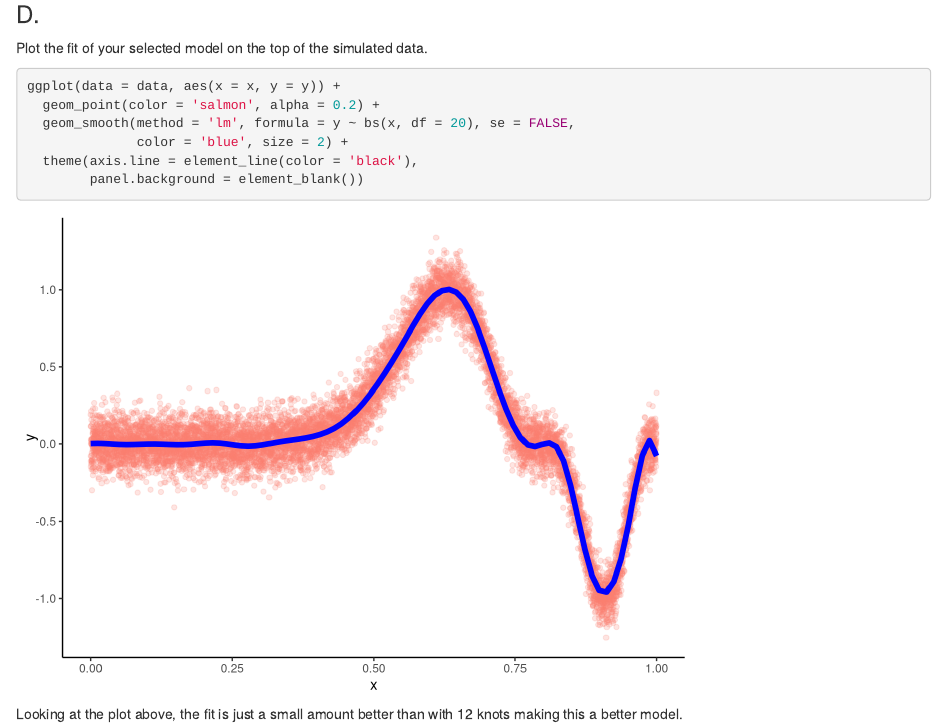
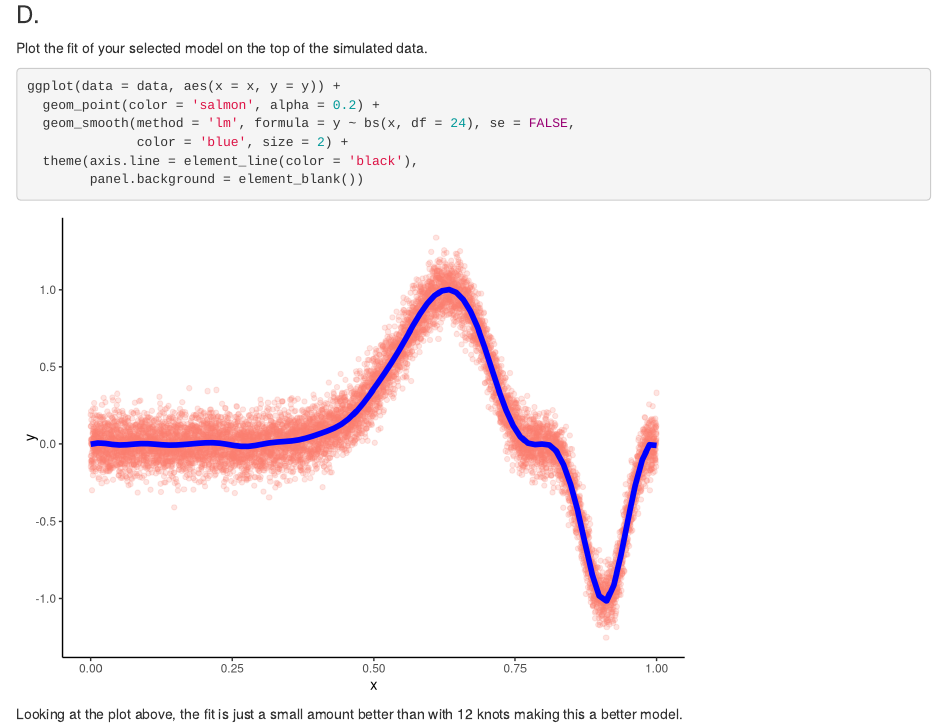
Before and after one commit to joshjanda1/STAT425_APD, an R Markdown document (Homework7/hw7_joshlj2.Rmd): the page in a window 1100 px wide, from 5710 px down. Rendered offline with R 4.5, knitr and Pandoc, with nearby package versions; both versions are drawn in the output format of the newer one; some code elsewhere in the file could not run offline.

Commit message:
fixed degrees of freedom in last problem

````diff
--- a/Homework7/hw7_joshlj2.Rmd
+++ b/Homework7/hw7_joshlj2.Rmd
@@ -3,8 +3,8 @@ title: "STAT 425 - HW7"
 author: "Josh Janda"
 date: "`r format(Sys.time(), '%d %B, %Y')`"
 output:
+  html_document: default
   pdf_document: default
-  html_document: default
 ---
 
 ```{r message=FALSE, warning=FALSE}
@@ -213,7 +213,7 @@ Plot the fit of your selected model on the top of the simulated data.
 ```{r}
 ggplot(data = data, aes(x = x, y = y)) +
   geom_point(color = 'salmon', alpha = 0.2) +
-  geom_smooth(method = 'lm', formula = y ~ bs(x, df = 20), se = FALSE,
+  geom_smooth(method = 'lm', formula = y ~ bs(x, df = 24), se = FALSE,
               color = 'blue', size = 2) +
   theme(axis.line = element_line(color = 'black'),
         panel.background = element_blank())
````
Also changed, not shown: Homework7/hw7_joshlj2.html.
